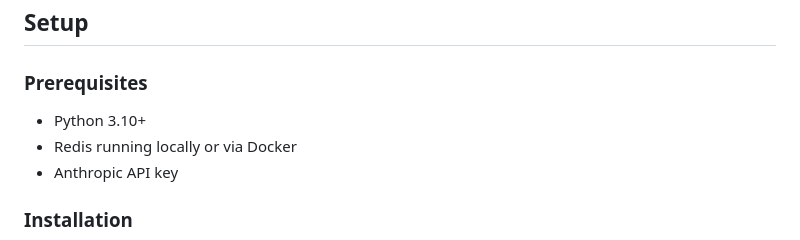
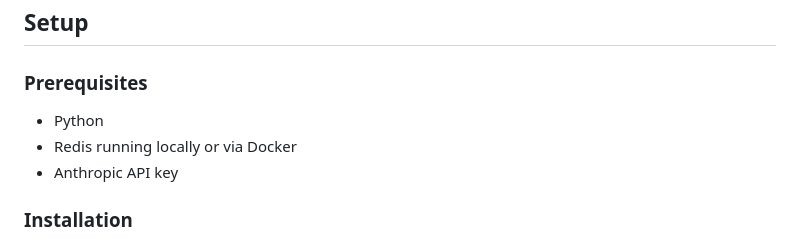
Before and after one commit to AivazovDani/Site-Sucker, a Markdown page: README.md, the part around the change. GitHub-like rendering.

```diff
--- a/README.md
+++ b/README.md
@@ -83,7 +83,7 @@ projects/
 
 ### Prerequisites
 
-- Python 3.10+
+- Python
 - Redis running locally or via Docker
 - Anthropic API key
 
```
